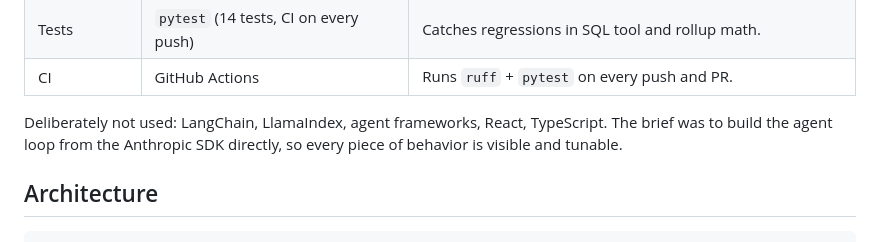
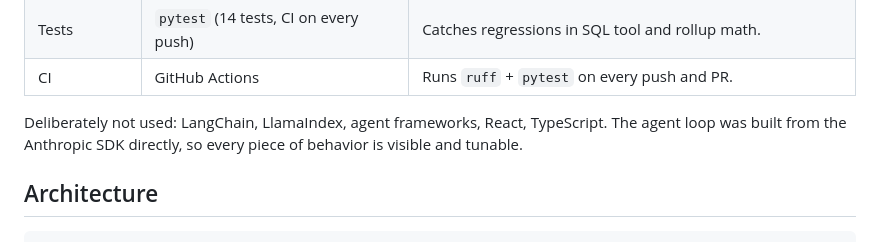
Before and after one commit to lucaslimaa2/growth-analytics-agent, a Markdown page: README.md, the part around the change. Drawn GitHub-style.

```diff
--- a/README.md
+++ b/README.md
@@ -27,7 +27,7 @@ The agent is a real tool-use loop, not a RAG chatbot. It maintains in-session me
 | Tests | `pytest` (14 tests, CI on every push) | Catches regressions in SQL tool and rollup math. |
 | CI | GitHub Actions | Runs `ruff` + `pytest` on every push and PR. |
 
-Deliberately not used: LangChain, LlamaIndex, agent frameworks, React, TypeScript. The brief was to build the agent loop from the Anthropic SDK directly, so every piece of behavior is visible and tunable.
+Deliberately not used: LangChain, LlamaIndex, agent frameworks, React, TypeScript. The agent loop was built from the Anthropic SDK directly, so every piece of behavior is visible and tunable.
 
 ## Architecture
 
```
